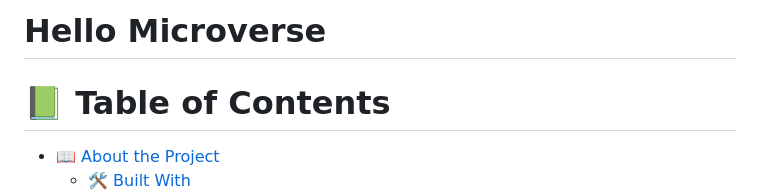
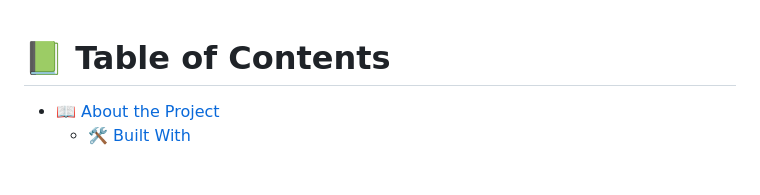
Before and after one commit to kessie2862/Hello-Microverse, a Markdown page: README.md, the part around the change. GitHub-like rendering; blank space fills up the shorter version.

Commit message:
Removed README title

```diff
--- a/README.md
+++ b/README.md
@@ -1,5 +1,3 @@
-# Hello Microverse
-
 <a name="readme-top"></a>
 
 <!--
```
